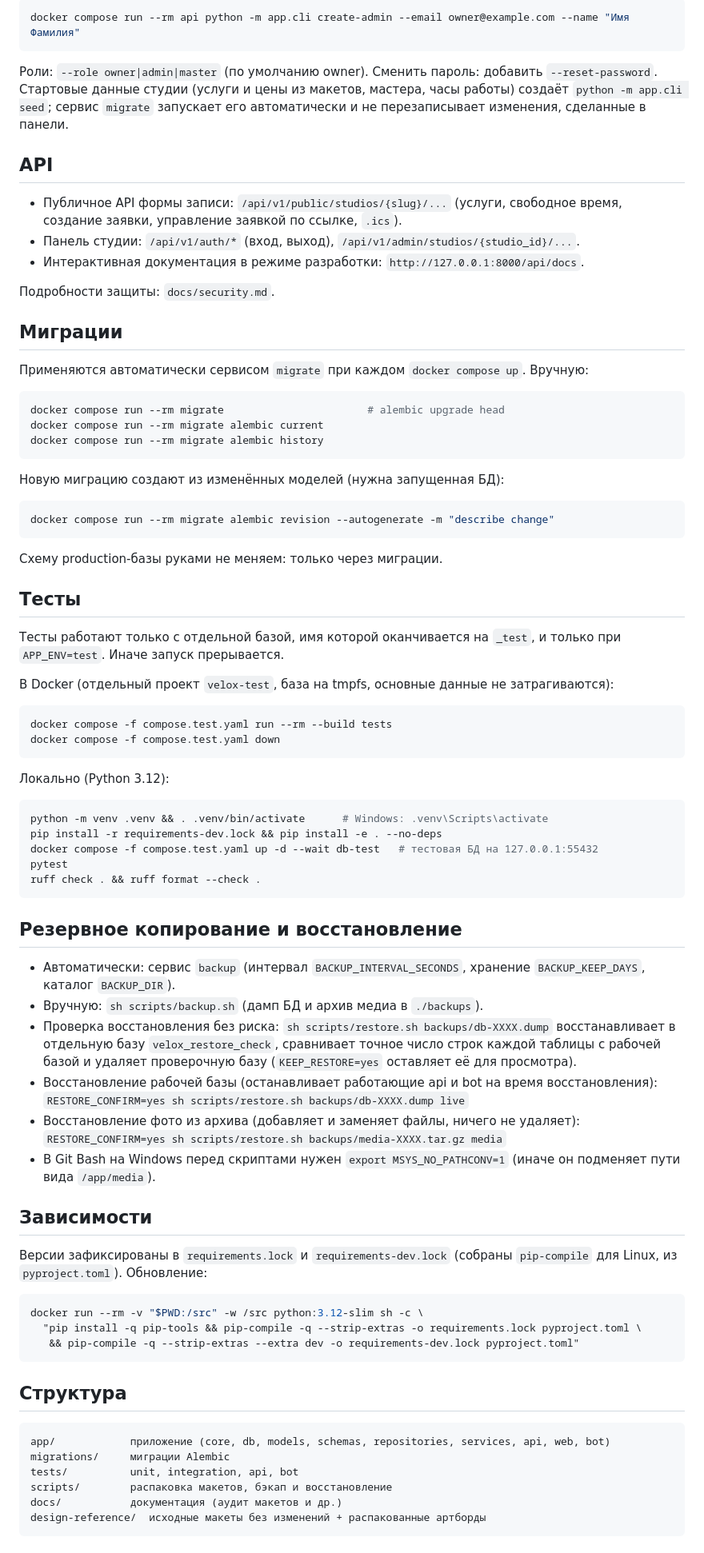
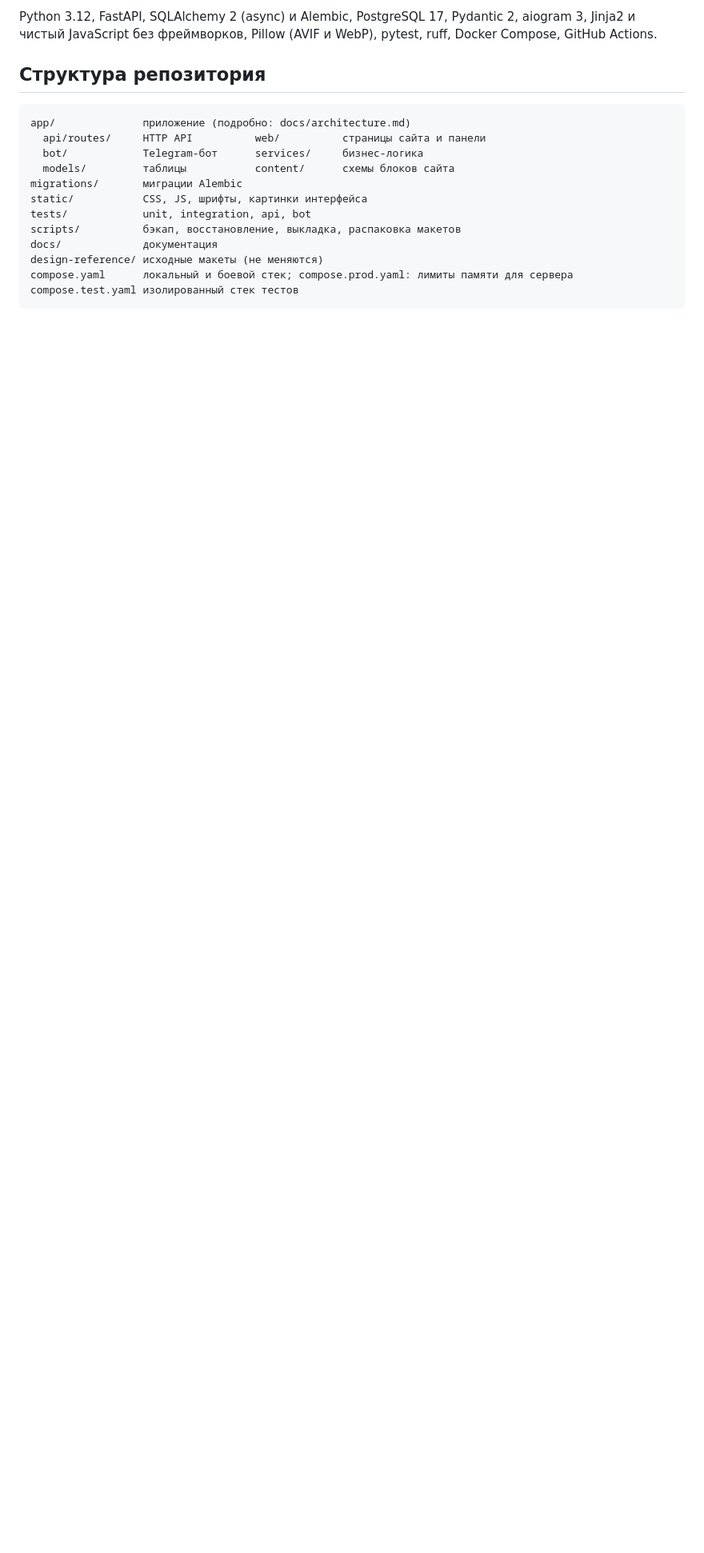
Before and after one commit to shelexm/velox-detailing, a Markdown page: README.md, the part around one of its changes. Shown at 80% size. Rendered like a GitHub page; blank space fills up the shorter version.

Commit message:
docs: product overview and documentation map in README
Co-Authored-By: Claude Opus 5.5 <noreply@anthropic.com>

````diff
--- a/README.md
+++ b/README.md
@@ -34,88 +74,20 @@ docker compose up --build
 
-```sh
-docker compose run --rm api python -m app.cli create-admin --email owner@example.com --name "Имя Фамилия"
-```
+Python 3.12, FastAPI, SQLAlchemy 2 (async) и Alembic, PostgreSQL 17, Pydantic 2, aiogram 3, Jinja2 и
+чистый JavaScript без фреймворков, Pillow (AVIF и WebP), pytest, ruff, Docker Compose, GitHub Actions.
 
-Роли: `--role owner|admin|master` (по умолчанию owner). Сменить пароль: добавить `--reset-password`.
-Стартовые данные студии (услуги и цены из макетов, мастера, часы работы) создаёт `python -m app.cli seed`; сервис `migrate` запускает его автоматически и не перезаписывает изменения, сделанные в панели.
-
-## API
-
-- Публичное API формы записи: `/api/v1/public/studios/{slug}/...` (услуги, свободное время, создание заявки, управление заявкой по ссылке, `.ics`).
-- Панель студии: `/api/v1/auth/*` (вход, выход), `/api/v1/admin/studios/{studio_id}/...`.
-- Интерактивная документация в режиме разработки: `http://127.0.0.1:8000/api/docs`.
-
-Подробности защиты: `docs/security.md`.
-
-## Миграции
-
-Применяются автоматически сервисом `migrate` при каждом `docker compose up`. Вручную:
-
-```sh
-docker compose run --rm migrate                       # alembic upgrade head
-docker compose run --rm migrate alembic current
-docker compose run --rm migrate alembic history
-```
-
-Новую миграцию создают из изменённых моделей (нужна запущенная БД):
-
-```sh
-docker compose run --rm migrate alembic revision --autogenerate -m "describe change"
-```
-
-Схему production-базы руками не меняем: только через миграции.
-
-## Тесты
-
-Тесты работают только с отдельной базой, имя которой оканчивается на `_test`, и только при `APP_ENV=test`. Иначе запуск прерывается.
-
-В Docker (отдельный проект `velox-test`, база на tmpfs, основные данные не затрагиваются):
-
-```sh
-docker compose -f compose.test.yaml run --rm --build tests
-docker compose -f compose.test.yaml down
-```
-
-Локально (Python 3.12):
-
-```sh
-python -m venv .venv && . .venv/bin/activate      # Windows: .venv\Scripts\activate
-pip install -r requirements-dev.lock && pip install -e . --no-deps
-docker compose -f compose.test.yaml up -d --wait db-test   # тестовая БД на 127.0.0.1:55432
-pytest
-ruff check . && ruff format --check .
-```
-
-## Резервное копирование и восстановление
-
-- Автоматически: сервис `backup` (интервал `BACKUP_INTERVAL_SECONDS`, хранение `BACKUP_KEEP_DAYS`, каталог `BACKUP_DIR`).
-- Вручную: `sh scripts/backup.sh` (дамп БД и архив медиа в `./backups`).
-- Проверка восстановления без риска: `sh scripts/restore.sh backups/db-XXXX.dump` восстанавливает в отдельную базу
-  `velox_restore_check`, сравнивает точное число строк каждой таблицы с рабочей базой и удаляет проверочную базу
-  (`KEEP_RESTORE=yes` оставляет её для просмотра).
-- Восстановление рабочей базы (останавливает работающие api и bot на время восстановления):
-  `RESTORE_CONFIRM=yes sh scripts/restore.sh backups/db-XXXX.dump live`
-- Восстановление фото из архива (добавляет и заменяет файлы, ничего не удаляет):
-  `RESTORE_CONFIRM=yes sh scripts/restore.sh backups/media-XXXX.tar.gz media`
-- В Git Bash на Windows перед скриптами нужен `export MSYS_NO_PATHCONV=1` (иначе он подменяет пути вида `/app/media`).
-
-## Зависимости
-
-Версии зафиксированы в `requirements.lock` и `requirements-dev.lock` (собраны `pip-compile` для Linux, из `pyproject.toml`). Обновление:
-
-```sh
-docker run --rm -v "$PWD:/src" -w /src python:3.12-slim sh -c \
-  "pip install -q pip-tools && pip-compile -q --strip-extras -o requirements.lock pyproject.toml \
-   && pip-compile -q --strip-extras --extra dev -o requirements-dev.lock pyproject.toml"
-```
-
-## Структура
+## Структура репозитория
 
 ```
-app/            приложение (core, db, models, schemas, repositories, services, api, web, bot)
-migrations/     миграции Alembic
-tests/          unit, integration, api, bot
-scripts/        распаковка макетов, бэкап и восстановление
-docs/           документация (аудит макетов и др.)
-design-reference/  исходные макеты без изменений + распакованные артборды
+app/              приложение (подробно: docs/architecture.md)
+  api/routes/     HTTP API          web/          страницы сайта и панели
+  bot/            Telegram-бот      services/     бизнес-логика
+  models/         таблицы           content/      схемы блоков сайта
+migrations/       миграции Alembic
+static/           CSS, JS, шрифты, картинки интерфейса
+tests/            unit, integration, api, bot
+scripts/          бэкап, восстановление, выкладка, распаковка макетов
+docs/             документация
+design-reference/ исходные макеты (не меняются)
+compose.yaml      локальный и боевой стек; compose.prod.yaml: лимиты памяти для сервера
+compose.test.yaml изолированный стек тестов
 ```
````
Also changed, not shown: other parts of README.md (+57 -21 lines).
